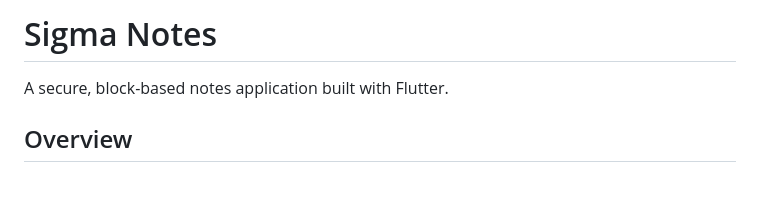
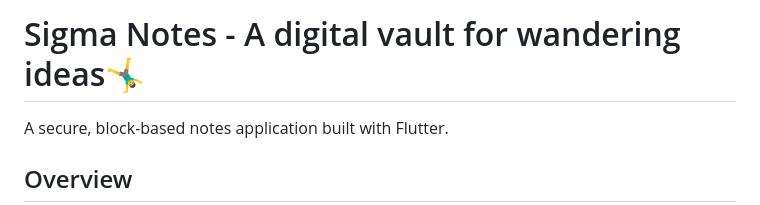
Before and after one commit to Lukas-io/sigma_notes, a Markdown page: README.md, the part around the change printed below. GitHub-like rendering; blank space fills up the shorter version.

Commit message:
Enhance README with title, demo gif, and video link
Updated the title and added a demo gif and video walkthrough.

```diff
--- a/README.md
+++ b/README.md
@@ -1,4 +1,4 @@
-# Sigma Notes
+# Sigma Notes - A digital vault for wandering ideas🤸‍♂️
 
 A secure, block-based notes application built with Flutter.
 
```
Also changed, not shown: other parts of README.md (+2 -0 lines).
